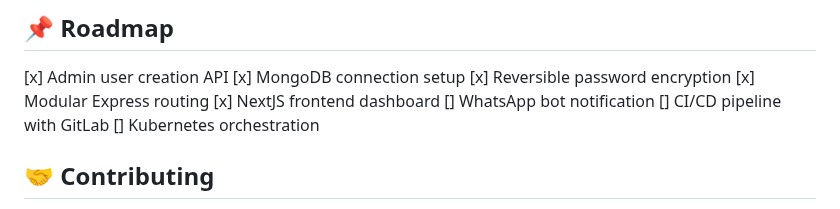
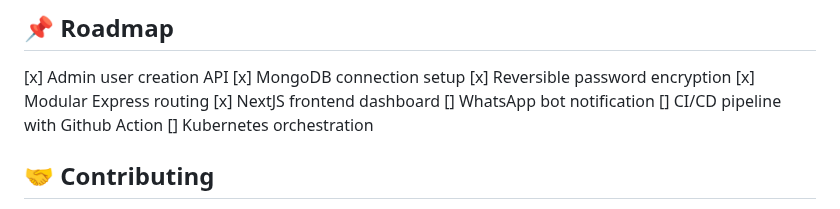
Before and after one commit to da-imran/jiran-tetangga, a Markdown page: README.md, the part around the change. Rendered like a GitHub page.

```diff
--- a/README.md
+++ b/README.md
@@ -95,7 +95,7 @@ npm run dev
 [x] Modular Express routing </br>
 [x] NextJS frontend dashboard </br>
 [] WhatsApp bot notification </br>
-[] CI/CD pipeline with GitLab </br>
+[] CI/CD pipeline with Github Action </br>
 [] Kubernetes orchestration </br>
 
 ## 🤝 Contributing
```
